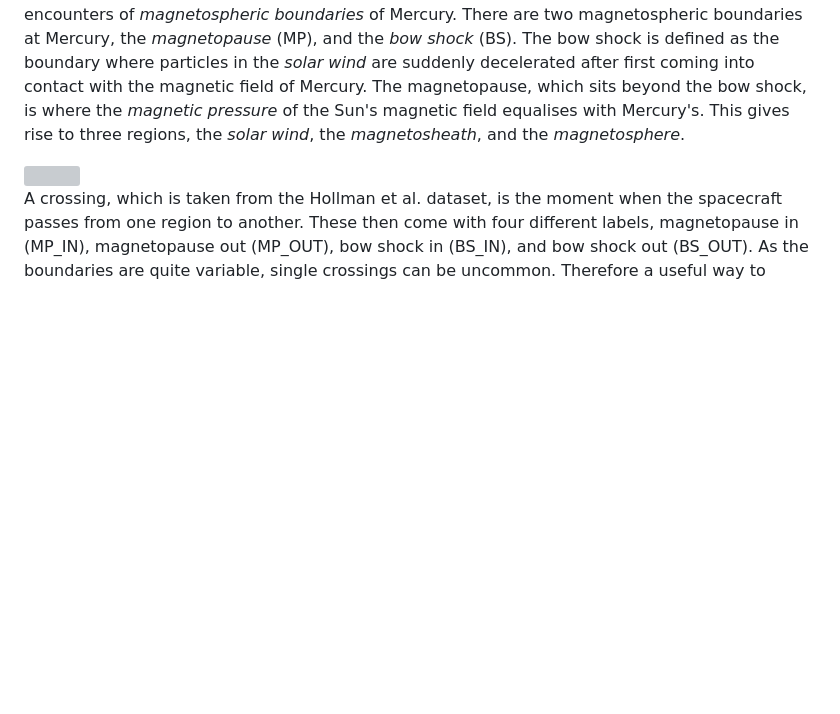
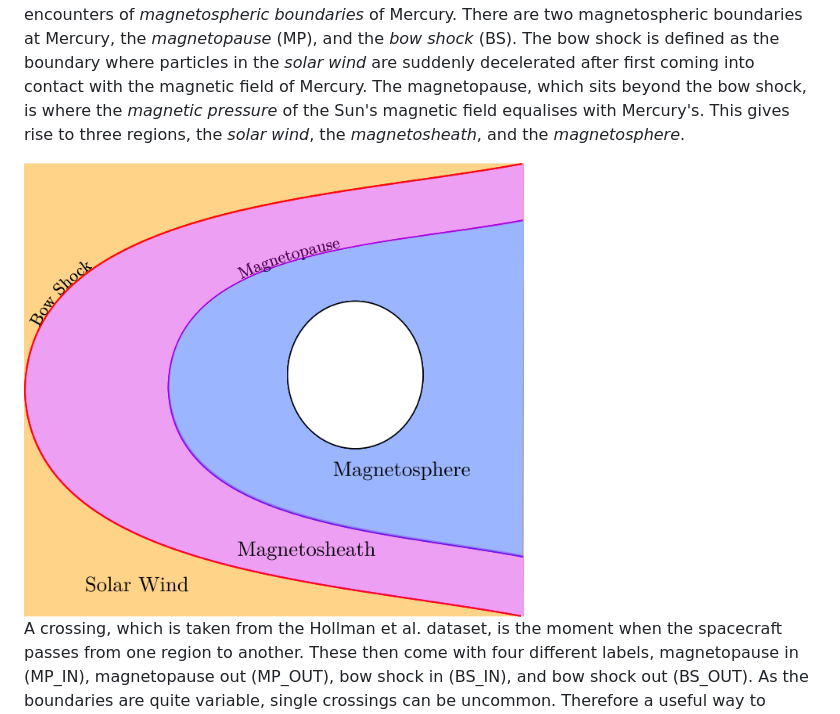
Before and after one commit to odanny-oc/DIASMercuryMagnetosphere, a Markdown page: README.md, the part around the change. Rendered like a GitHub page; pictures changed too: presentation/images/diagrams/magnetospheric_regions.png (added); blank space fills up the shorter version; grey boxes are pictures that could not be loaded.

Commit message:
README Image

```diff
--- a/README.md
+++ b/README.md
@@ -50,6 +50,6 @@ python /path/to/file
 ## Overview
 This repository is a collection of code that produces the analysis of the Hollman et al. crossing list 2026 (https://zenodo.org/records/21392216). A detailed README can be found within each directory explaining how each file works. The analysis largely pertains to crossings and encounters of _magnetospheric boundaries_ of Mercury. There are two magnetospheric boundaries at Mercury, the _magnetopause_ (MP), and the _bow shock_ (BS). The bow shock is defined as the boundary where particles in the _solar wind_ are suddenly decelerated after first coming into contact with the magnetic field of Mercury. The magnetopause, which sits beyond the bow shock, is where the _magnetic pressure_ of the Sun's magnetic field equalises with Mercury's. This gives rise to three regions, the _solar wind_, the _magnetosheath_, and the _magnetosphere_.
 
-<img src="./presentation/images/diagrams/magnetic_regions.svg" width="500">
+<img src="./presentation/images/diagrams/magnetospheric_regions.png" width="500">
 
 A crossing, which is taken from the Hollman et al. dataset, is the moment when the spacecraft passes from one region to another. These then come with four different labels, magnetopause in (MP_IN), magnetopause out (MP_OUT), bow shock in (BS_IN), and bow shock out (BS_OUT). As the boundaries are quite variable, single crossings can be uncommon. Therefore a useful way to characterise boundaries is using _encounters_. An encounter is a collection of crossings associated with one traversal of a boundary. The encounters code and functions uses the Hollman et al. dataset to group the crossings by encounters.
```
